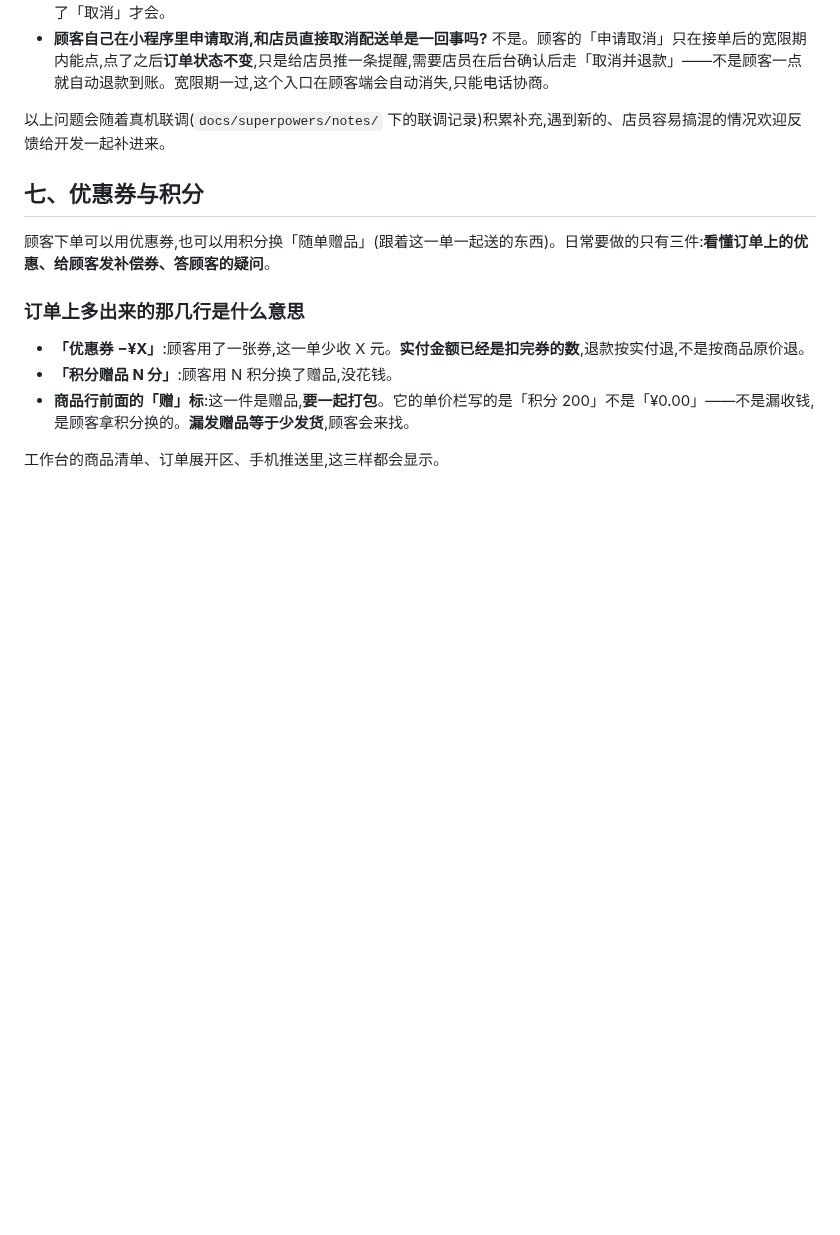
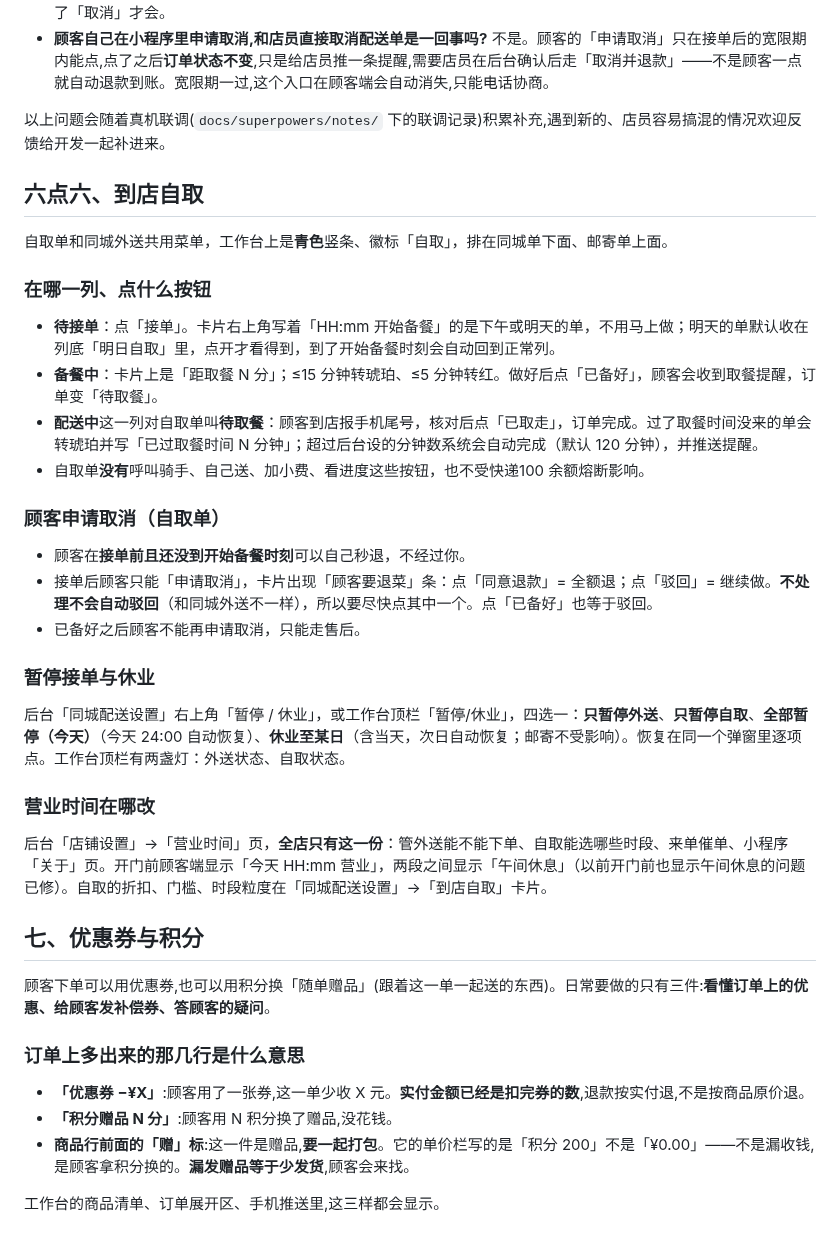
Before and after one commit to yomeieki/AFU, a Markdown page: docs/staff-guide.md, the part around the change. GitHub-like rendering; blank space fills up the shorter version.

Commit message:
docs: 店员手册增加到店自取一节
Co-Authored-By: Claude Fable 5.1 <noreply@anthropic.com>

```diff
--- a/docs/staff-guide.md
+++ b/docs/staff-guide.md
@@ -270,6 +270,31 @@
 
 以上问题会随着真机联调(`docs/superpowers/notes/` 下的联调记录)积累补充,遇到新的、店员容易搞混的情况欢迎反馈给开发一起补进来。
 
+## 六点六、到店自取
+
+自取单和同城外送共用菜单，工作台上是**青色**竖条、徽标「自取」，排在同城单下面、邮寄单上面。
+
+### 在哪一列、点什么按钮
+
+- **待接单**：点「接单」。卡片右上角写着「HH:mm 开始备餐」的是下午或明天的单，不用马上做；明天的单默认收在列底「明日自取」里，点开才看得到，到了开始备餐时刻会自动回到正常列。
+- **备餐中**：卡片上是「距取餐 N 分」；≤15 分钟转琥珀、≤5 分钟转红。做好后点「已备好」，顾客会收到取餐提醒，订单变「待取餐」。
+- **配送中**这一列对自取单叫**待取餐**：顾客到店报手机尾号，核对后点「已取走」，订单完成。过了取餐时间没来的单会转琥珀并写「已过取餐时间 N 分钟」；超过后台设的分钟数系统会自动完成（默认 120 分钟），并推送提醒。
+- 自取单**没有**呼叫骑手、自己送、加小费、看进度这些按钮，也不受快递100 余额熔断影响。
+
+### 顾客申请取消（自取单）
+
+- 顾客在**接单前且还没到开始备餐时刻**可以自己秒退，不经过你。
+- 接单后顾客只能「申请取消」，卡片出现「顾客要退菜」条：点「同意退款」= 全额退；点「驳回」= 继续做。**不处理不会自动驳回**（和同城外送不一样），所以要尽快点其中一个。点「已备好」也等于驳回。
+- 已备好之后顾客不能再申请取消，只能走售后。
+
+### 暂停接单与休业
+
+后台「同城配送设置」右上角「暂停 / 休业」，或工作台顶栏「暂停/休业」，四选一：**只暂停外送**、**只暂停自取**、**全部暂停（今天）**（今天 24:00 自动恢复）、**休业至某日**（含当天，次日自动恢复；邮寄不受影响）。恢复在同一个弹窗里逐项点。工作台顶栏有两盏灯：外送状态、自取状态。
+
+### 营业时间在哪改
+
+后台「店铺设置」→「营业时间」页，**全店只有这一份**：管外送能不能下单、自取能选哪些时段、来单催单、小程序「关于」页。开门前顾客端显示「今天 HH:mm 营业」，两段之间显示「午间休息」（以前开门前也显示午间休息的问题已修）。自取的折扣、门槛、时段粒度在「同城配送设置」→「到店自取」卡片。
+
 ## 七、优惠券与积分
 
 顾客下单可以用优惠券,也可以用积分换「随单赠品」(跟着这一单一起送的东西)。日常要做的只有三件:**看懂订单上的优惠、给顾客发补偿券、答顾客的疑问**。
```
